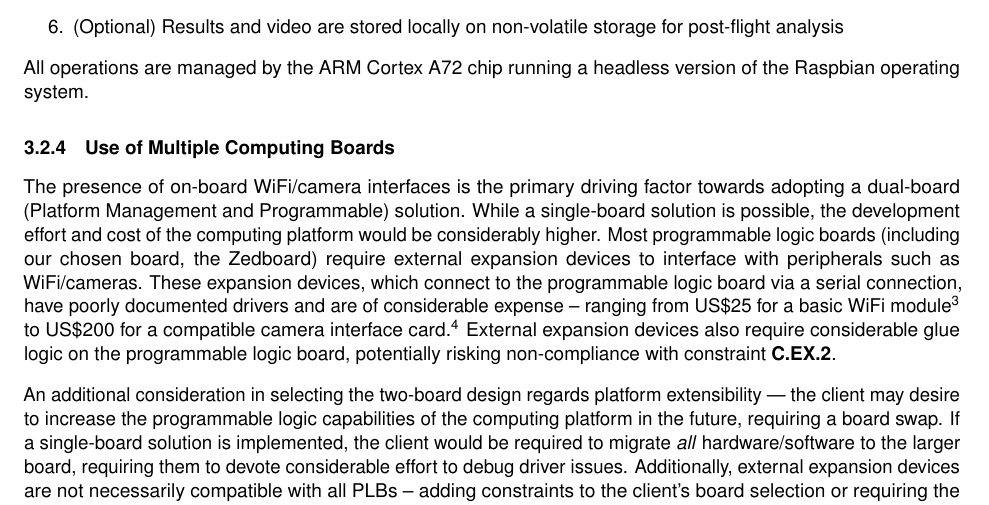
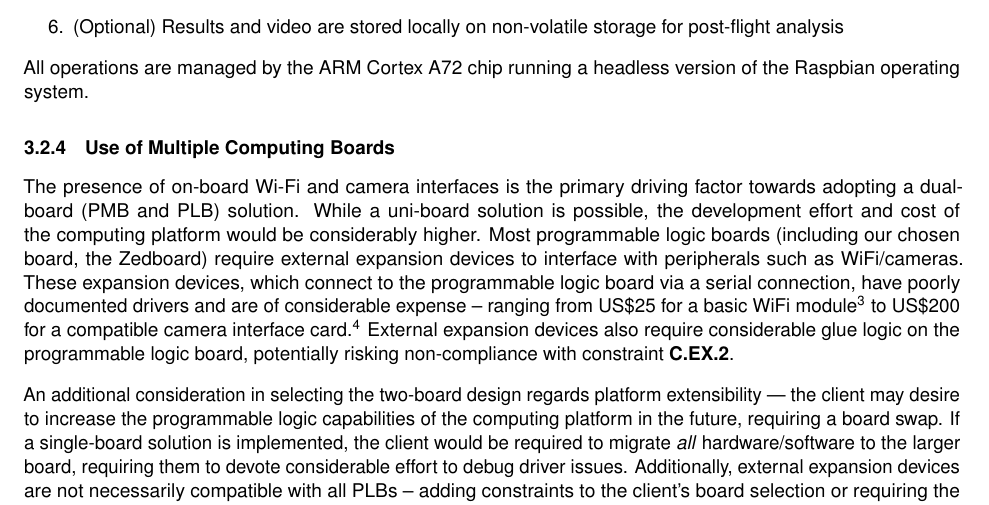
Before and after one commit to Capstone-Skynet/Capstone-Skynet.github.io, a LaTeX document (docs/design/design_document.tex, which reads docs/design/3_1_2_platform_management.tex): part of page 12 of 26, cut so that both start at the same text. Compiled offline with pdfLaTeX.

Commit message:
Update docs/design/3_1_2_platform_management.tex
Co-Authored-By: Muchen He <mansurhe@outlook.com>

```diff
--- a/docs/design/3_1_2_platform_management.tex
+++ b/docs/design/3_1_2_platform_management.tex
@@ -35,7 +35,7 @@ The overall data flow managed by the Raspberry Pi is as follows:
 All operations are managed by the ARM Cortex A72 chip running a headless version of the Raspbian operating system.
 
 \subsubsection{Use of Multiple Computing Boards}
-The presence of on-board WiFi/camera interfaces is the primary driving factor towards adopting a dual-board (Platform Management and Programmable) solution. While a single-board solution is possible, the development effort and cost of the computing platform would be considerably higher. Most programmable logic boards (including our chosen board, the Zedboard) require external expansion devices to interface with peripherals such as WiFi/cameras. These expansion devices, which connect to the programmable logic board via a serial connection, have poorly documented drivers and are of considerable expense -- ranging from US\$25 for a basic WiFi module\cite{digiwifi} to US\$200 for a compatible camera interface card\cite{digipmod}. External expansion devices also require considerable glue logic on the programmable logic board, potentially risking non-compliance with constraint \textbf{C.EX.2}.
+The presence of on-board Wi-Fi and camera interfaces is the primary driving factor towards adopting a dual-board (PMB and PLB) solution. While a uni-board solution is possible, the development effort and cost of the computing platform would be considerably higher. Most programmable logic boards (including our chosen board, the Zedboard) require external expansion devices to interface with peripherals such as WiFi/cameras. These expansion devices, which connect to the programmable logic board via a serial connection, have poorly documented drivers and are of considerable expense -- ranging from US\$25 for a basic WiFi module\cite{digiwifi} to US\$200 for a compatible camera interface card\cite{digipmod}. External expansion devices also require considerable glue logic on the programmable logic board, potentially risking non-compliance with constraint \textbf{C.EX.2}.
 
 An additional consideration in selecting the two-board design regards platform extensibility --- the client may desire to increase the programmable logic capabilities of the computing platform in the future, requiring a board swap. If a single-board solution is implemented, the client would be required to migrate \textit{all} hardware/software to the larger board, requiring them to devote considerable effort to debug driver issues. Additionally, external expansion devices are not necessarily compatible with all PLBs -- adding constraints to the client's board selection or requiring the purchase of new interface cards. By offloading the interfacing work to a distinct \textit{platform management} board, the client can easily replace the PLB without considerable redevelopment (fulfilling constraint \textbf{C.EX.4}).
 
```
